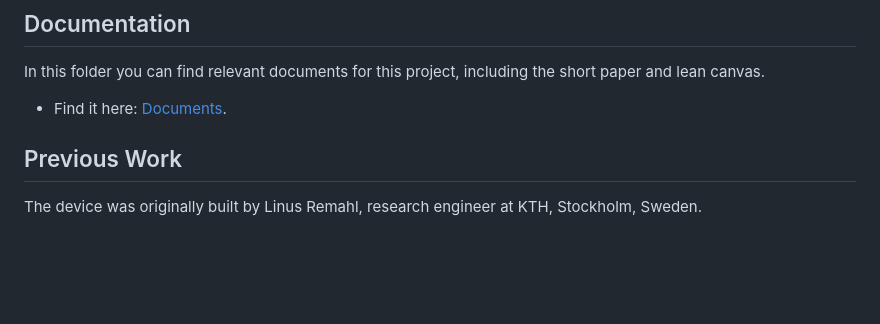
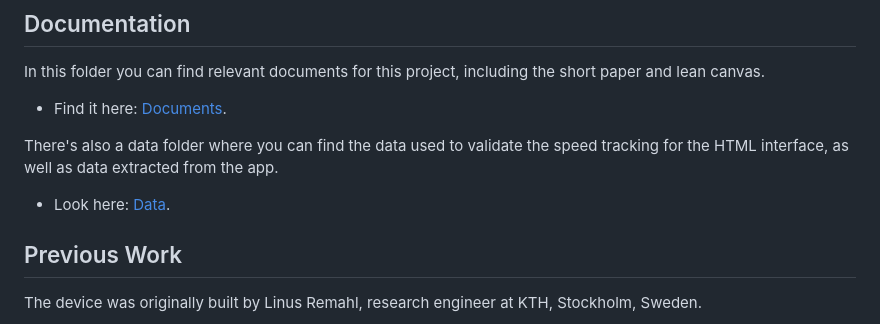
Before and after one commit to amsimer/Weightlifting-project, a Markdown page: README.md, the part around the change. Rendered like a GitHub page; blank space fills up the shorter version.

```diff
--- a/README.md
+++ b/README.md
@@ -34,6 +34,10 @@ In this folder you can find relevant documents for this project, including the s
 
 - Find it here: [Documents](https://github.com/amsimer/Weightlifting-project/tree/main/Docs).
 
+There's also a data folder where you can find the data used to validate the speed tracking for the HTML interface, as well as data extracted from the app.
+
+- Look here: [Data](https://github.com/amsimer/Weightlifting-project/tree/main/Data).
+
 ## Previous Work
 
 The device was originally built by Linus Remahl, research engineer at KTH, Stockholm, Sweden.
```
